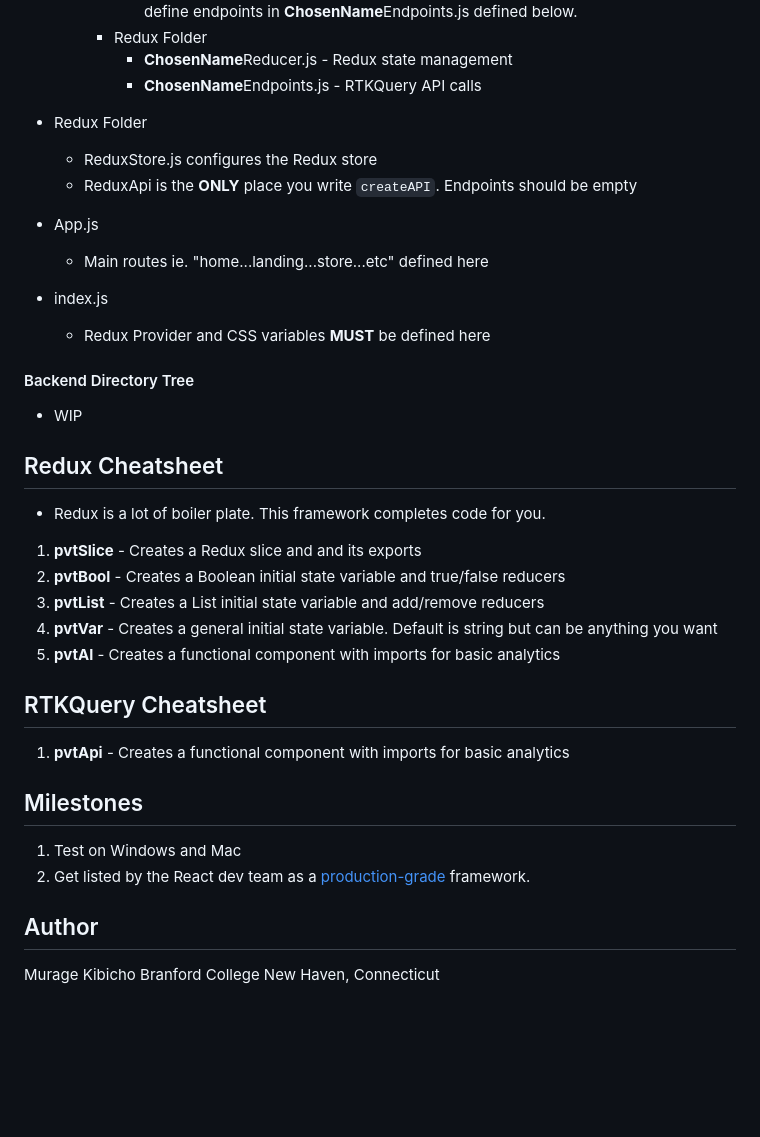
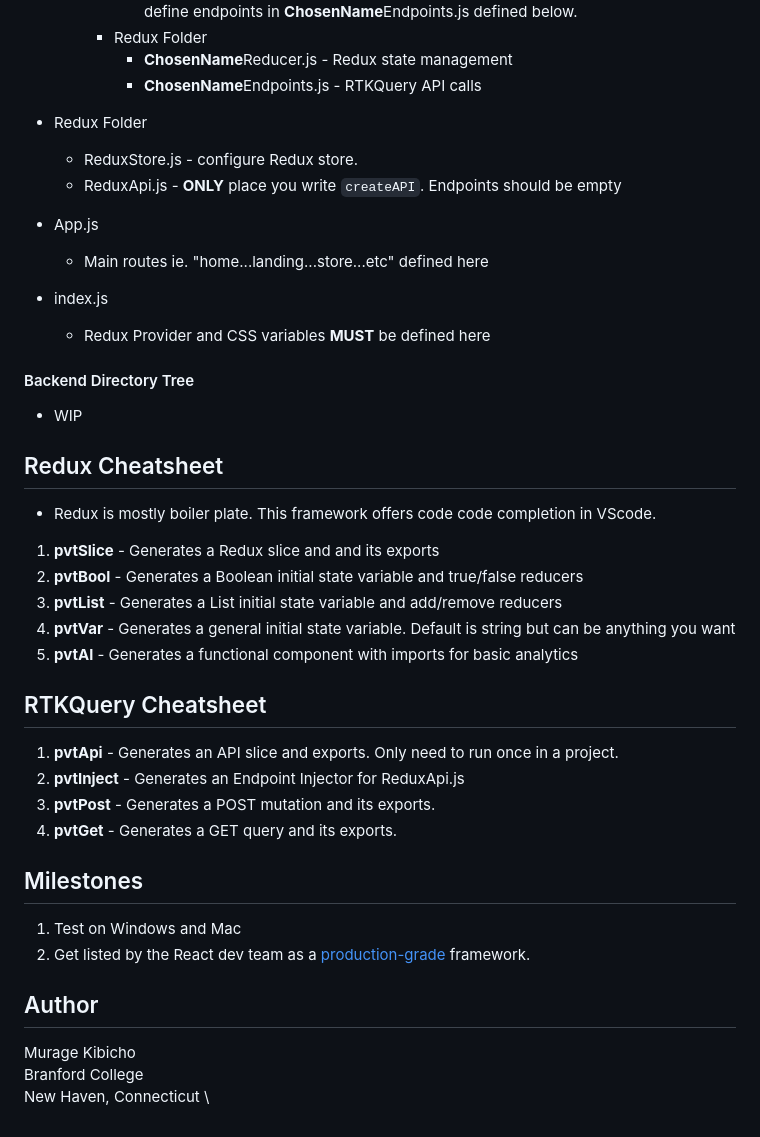
Before and after one commit to kibichomurage/create-new-startup, a Markdown page: README.md, the part around the change. GitHub-like rendering; blank space fills up the shorter version.

```diff
--- a/README.md
+++ b/README.md
@@ -60,8 +60,8 @@ Every page shares a folder with its components, RTKQuery API calls and Redux sta
 	        - **ChosenName**Endpoints.js - RTKQuery API calls
 
 * Redux Folder
-	- ReduxStore.js configures the Redux store
-	- ReduxApi is the **ONLY** place you write `createAPI`. Endpoints should be empty
+	- ReduxStore.js - configure Redux store.
+	- ReduxApi.js - **ONLY** place you write `createAPI`. Endpoints should be empty
 * App.js
 	- Main routes ie. "home...landing...store...etc" defined here
 * index.js
@@ -73,19 +73,20 @@ Every page shares a folder with its components, RTKQuery API calls and Redux sta
 <a name="rtk-cheatsheet"/>
 
 ## Redux Cheatsheet
-* Redux is a lot of boiler plate. This framework completes code for you.
-1. **pvtSlice** - Creates a Redux slice and and its exports
-2. **pvtBool** - Creates a Boolean initial state variable and true/false reducers
-3. **pvtList** - Creates a List initial state variable and add/remove reducers
-4. **pvtVar** - Creates a general initial state variable. Default is string but can be anything you want
-5. **pvtAl** - Creates a functional component with imports for basic analytics
+* Redux is mostly boiler plate. This framework offers code code completion in VScode.
+1. **pvtSlice** - Generates a Redux slice and and its exports
+2. **pvtBool** - Generates a Boolean initial state variable and true/false reducers
+3. **pvtList** - Generates a List initial state variable and add/remove reducers
+4. **pvtVar** - Generates a general initial state variable. Default is string but can be anything you want
+5. **pvtAl** - Generates a functional component with imports for basic analytics
 
 <a name="rtkquery-cheatsheet"/>
 
 ## RTKQuery Cheatsheet
-1. **pvtApi** - Creates a functional component with imports for basic analytics
-
-
+1. **pvtApi** - Generates an API slice and exports. Only need to run once in a project.
+2. **pvtInject** - Generates an Endpoint Injector for ReduxApi.js
+3. **pvtPost** - Generates a POST mutation and its exports.
+4. **pvtGet** - Generates a GET query and its exports.
 
 
 
@@ -96,6 +97,6 @@ Every page shares a folder with its components, RTKQuery API calls and Redux sta
 
 
 ## Author
-Murage Kibicho
-Branford College
-New Haven, Connecticut
+Murage Kibicho \
+Branford College \
+New Haven, Connecticut \
```
